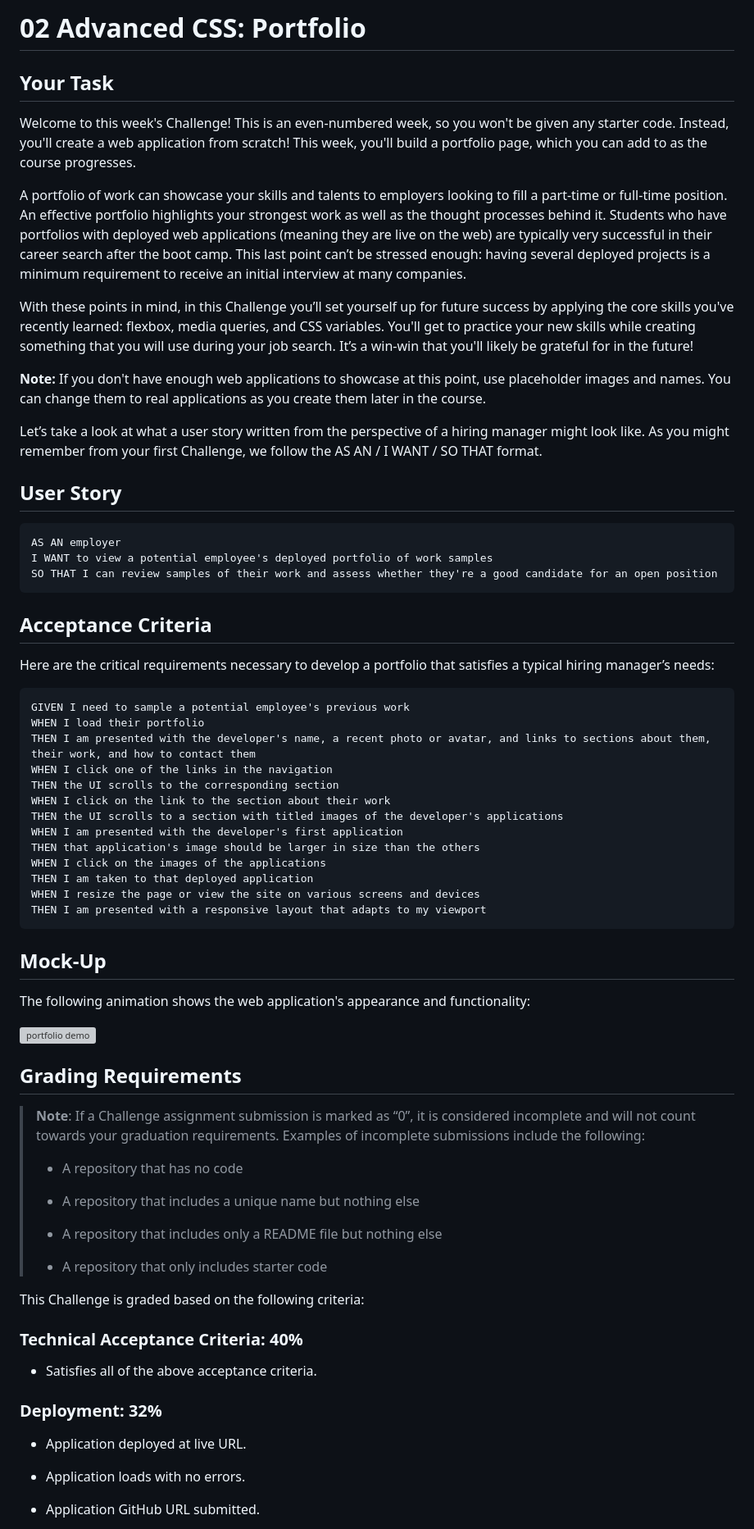
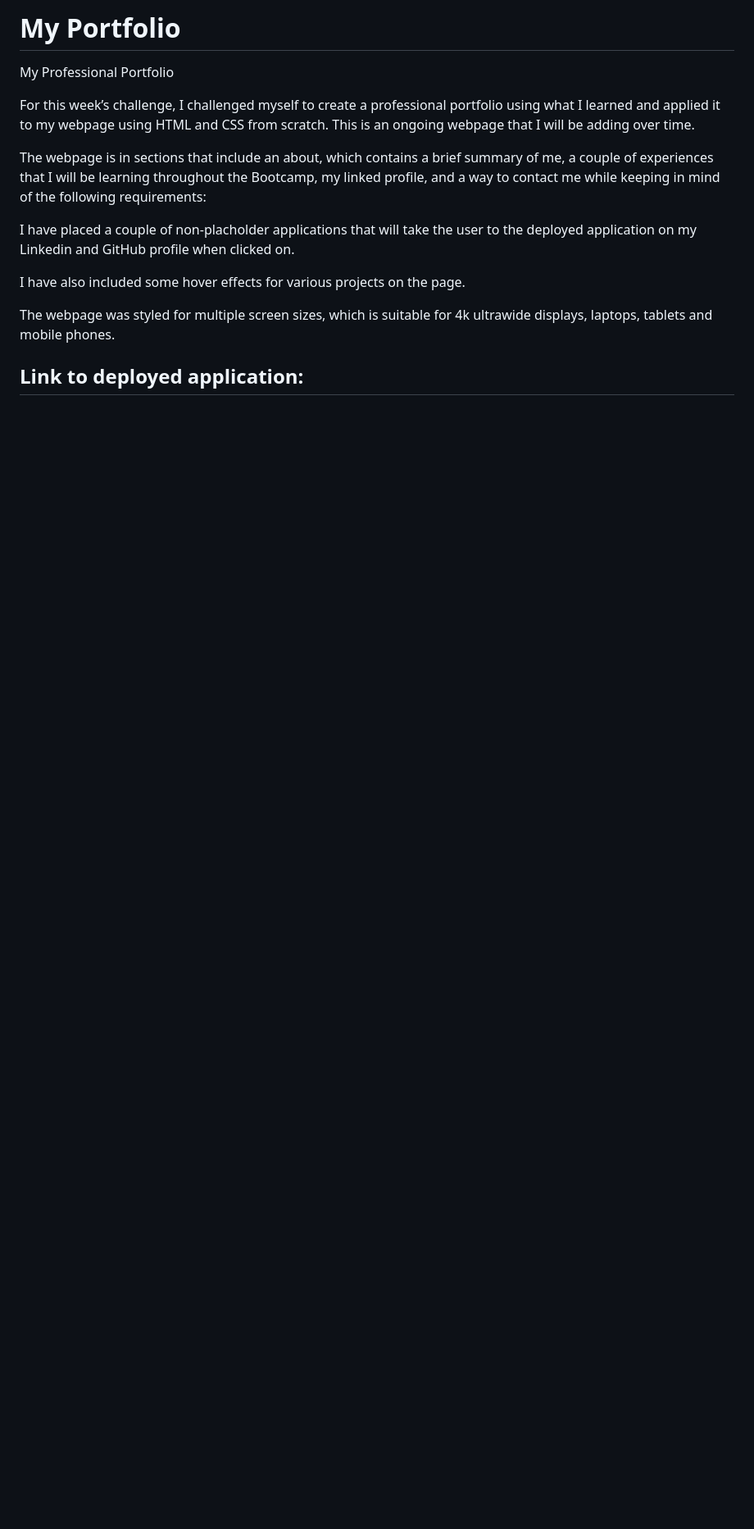
Before and after one commit to hanzhang52/my-portfolio, a Markdown page: README.md, the part around the change printed below. Shown: that part at 82% size. Drawn GitHub-style; blank space fills up the shorter version; grey boxes are pictures that could not be loaded.

````diff
--- a/README.md
+++ b/README.md
@@ -1,78 +1,16 @@
-# 02 Advanced CSS: Portfolio
+# My Portfolio
 
-## Your Task
+My Professional Portfolio
 
-Welcome to this week's Challenge! This is an even-numbered week, so you won't be given any starter code. Instead, you'll create a web application from scratch! This week, you'll build a portfolio page, which you can add to as the course progresses.
+For this week’s challenge, I challenged myself to create a professional portfolio using what I learned and applied it to my webpage using HTML and CSS from scratch. This is an ongoing webpage that I will be adding over time.
 
-A portfolio of work can showcase your skills and talents to employers looking to fill a part-time or full-time position. An effective portfolio highlights your strongest work as well as the thought processes behind it. Students who have portfolios with deployed web applications (meaning they are live on the web) are typically very successful in their career search after the boot camp. This last point can’t be stressed enough: having several deployed projects is a minimum requirement to receive an initial interview at many companies.
+The webpage is in sections that include an about, which contains a brief summary of me, a couple of experiences that I will be learning throughout the Bootcamp, my linked profile, and a way to contact me while keeping in mind of the following requirements:
 
-With these points in mind, in this Challenge you’ll set yourself up for future success by applying the core skills you've recently learned: flexbox, media queries, and CSS variables. You'll get to practice your new skills while creating something that you will use during your job search. It’s a win-win that you'll likely be grateful for in the future!
+I have placed a couple of non-placholder applications that will take the user to the deployed application on my Linkedin and GitHub profile when clicked on.
 
-**Note:** If you don't have enough web applications to showcase at this point, use placeholder images and names. You can change them to real applications as you create them later in the course.
+I have also included some hover effects for various projects on the page.
 
-Let’s take a look at what a user story written from the perspective of a hiring manager might look like. As you might remember from your first Challenge, we follow the AS AN / I WANT / SO THAT format.
+The webpage was styled for multiple screen sizes, which is suitable for 4k ultrawide displays, laptops, tablets and mobile phones.
 
+## Link to deployed application:
 
-## User Story
-
-```
-AS AN employer
-I WANT to view a potential employee's deployed portfolio of work samples
-SO THAT I can review samples of their work and assess whether they're a good candidate for an open position
-```
-
-
-## Acceptance Criteria
-
-Here are the critical requirements necessary to develop a portfolio that satisfies a typical hiring manager’s needs:
-
-```
-GIVEN I need to sample a potential employee's previous work
-WHEN I load their portfolio
-THEN I am presented with the developer's name, a recent photo or avatar, and links to sections about them, their work, and how to contact them
-WHEN I click one of the links in the navigation
-THEN the UI scrolls to the corresponding section
-WHEN I click on the link to the section about their work
-THEN the UI scrolls to a section with titled images of the developer's applications
-WHEN I am presented with the developer's first application
-THEN that application's image should be larger in size than the others
-WHEN I click on the images of the applications
-THEN I am taken to that deployed application
-WHEN I resize the page or view the site on various screens and devices
-THEN I am presented with a responsive layout that adapts to my viewport
-```
-
-
-## Mock-Up
-
-The following animation shows the web application's appearance and functionality:
-
-![portfolio demo](./Assets/02-advanced-css-homework-demo.gif)
-
-
-## Grading Requirements
-
-> **Note**: If a Challenge assignment submission is marked as “0”, it is considered incomplete and will not count towards your graduation requirements. Examples of incomplete submissions include the following:
->
-> * A repository that has no code
->
-> * A repository that includes a unique name but nothing else
->
-> * A repository that includes only a README file but nothing else
->
-> * A repository that only includes starter code
-
-This Challenge is graded based on the following criteria:
-
-### Technical Acceptance Criteria: 40%
-
-* Satisfies all of the above acceptance criteria.
-
-### Deployment: 32%
-
-* Application deployed at live URL.
-
-* Application loads with no errors.
-
-* Application GitHub URL submitted.
-
````
Also changed, not shown: other parts of README.md (+1 -28 lines), Assets/github.png (added), 2 other files.
